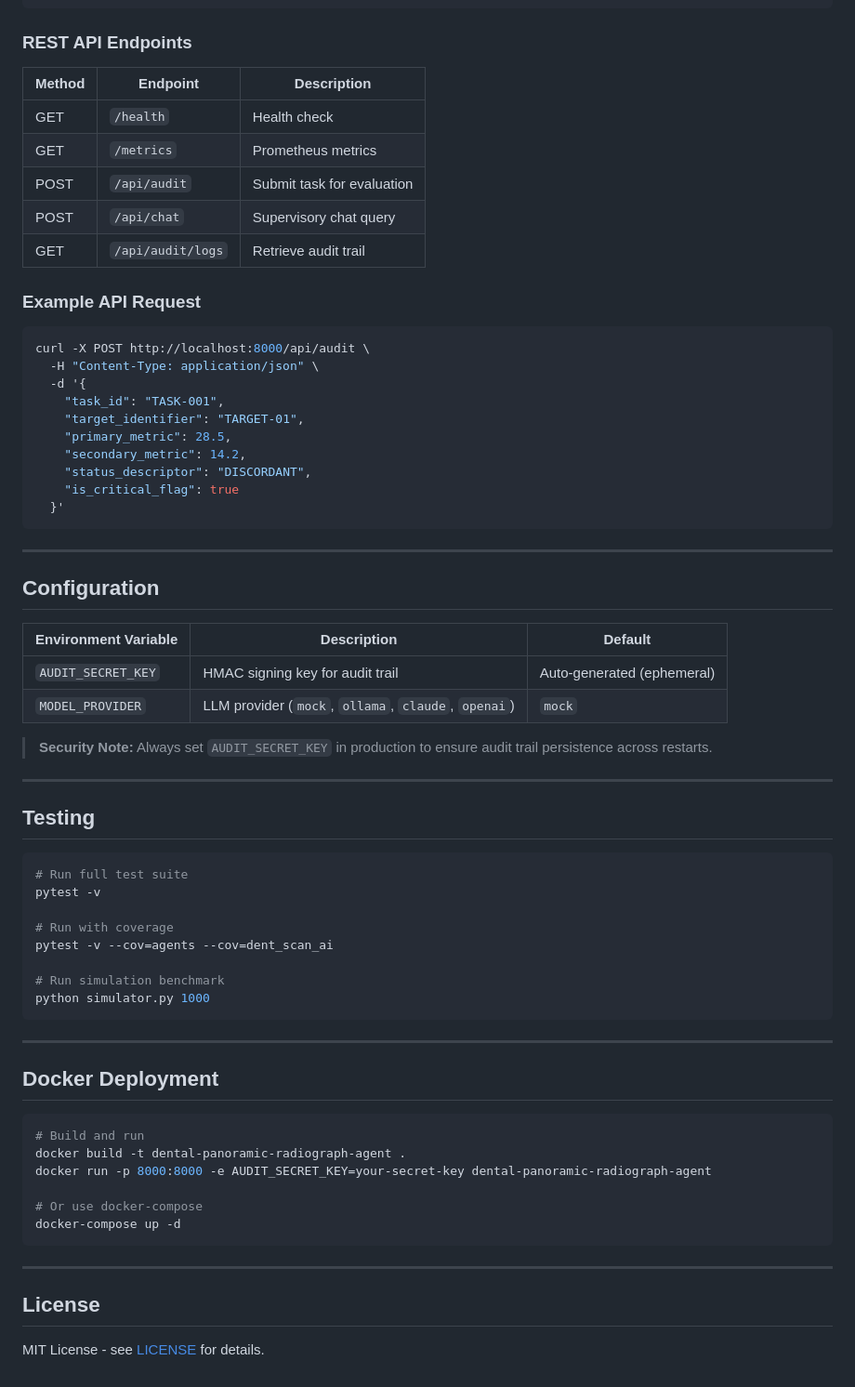
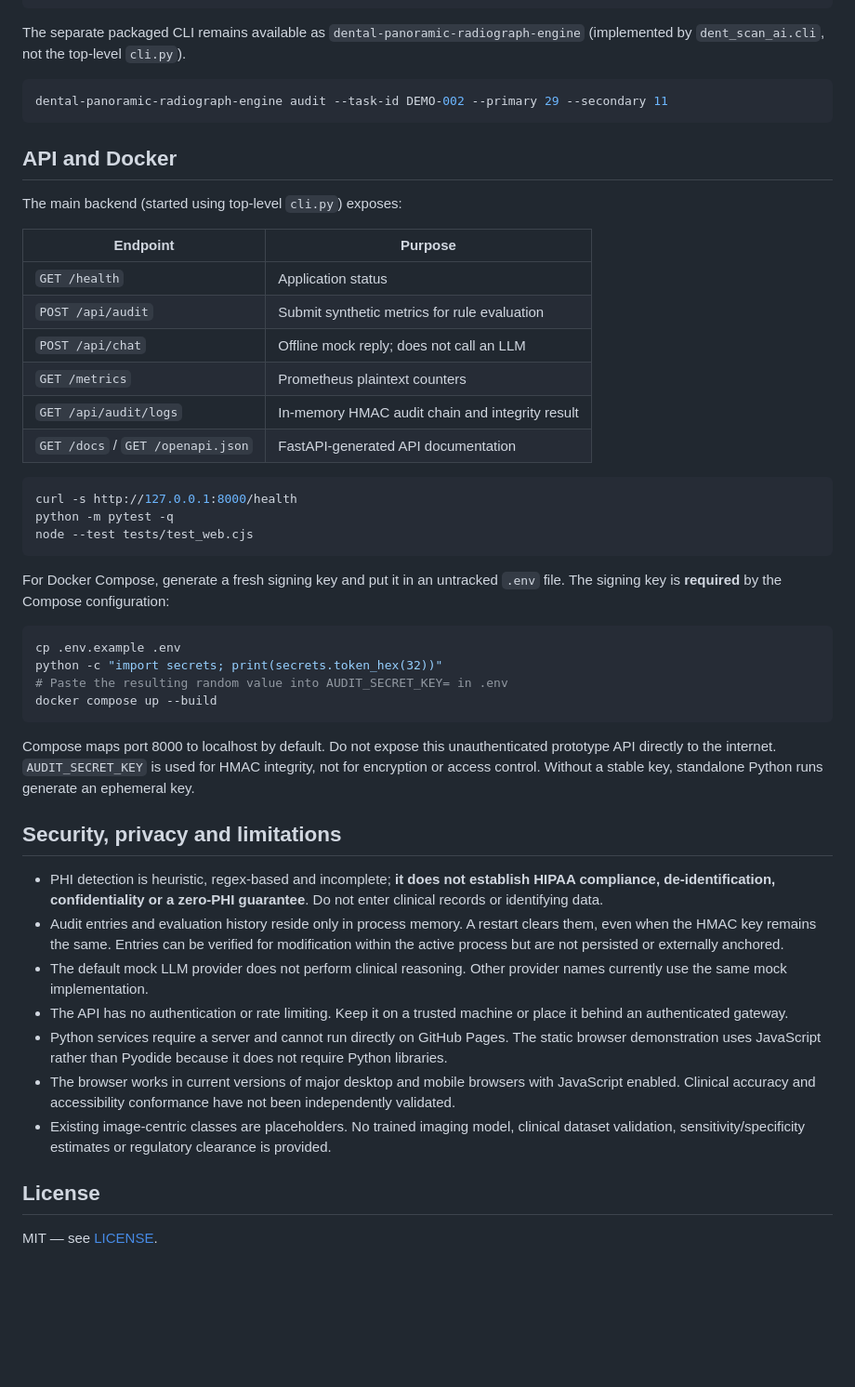
Before and after one commit to abusuraihsakhri/dental-panoramic-radiograph-agent, a Markdown page: README.md, the part around one of its changes. Shown at 93% size. Drawn GitHub-style; blank space fills up the shorter version.

````diff
--- a/README.md
+++ b/README.md
@@ -100,72 +32,52 @@ python cli.py verify-audit
 python cli.py serve --host 127.0.0.1 --port 8000
 ```
 
-### REST API Endpoints
-
-| Method | Endpoint | Description |
-|--------|----------|-------------|
-| GET | `/health` | Health check |
-| GET | `/metrics` | Prometheus metrics |
-| POST | `/api/audit` | Submit task for evaluation |
-| POST | `/api/chat` | Supervisory chat query |
-| GET | `/api/audit/logs` | Retrieve audit trail |
-
-### Example API Request
+The separate packaged CLI remains available as `dental-panoramic-radiograph-engine` (implemented by `dent_scan_ai.cli`, not the top-level `cli.py`).
 
 ```bash
-curl -X POST http://localhost:8000/api/audit \
-  -H "Content-Type: application/json" \
-  -d '{
-    "task_id": "TASK-001",
-    "target_identifier": "TARGET-01",
-    "primary_metric": 28.5,
-    "secondary_metric": 14.2,
-    "status_descriptor": "DISCORDANT",
-    "is_critical_flag": true
-  }'
+dental-panoramic-radiograph-engine audit --task-id DEMO-002 --primary 29 --secondary 11
 ```
 
----
+## API and Docker
 
-## Configuration
+The main backend (started using top-level `cli.py`) exposes:
 
-| Environment Variable | Description | Default |
-|---------------------|-------------|---------|
-| `AUDIT_SECRET_KEY` | HMAC signing key for audit trail | Auto-generated (ephemeral) |
-| `MODEL_PROVIDER` | LLM provider (`mock`, `ollama`, `claude`, `openai`) | `mock` |
-
-> **Security Note:** Always set `AUDIT_SECRET_KEY` in production to ensure audit trail persistence across restarts.
-
----
-
-## Testing
+| Endpoint | Purpose |
+| --- | --- |
+| `GET /health` | Application status |
+| `POST /api/audit` | Submit synthetic metrics for rule evaluation |
+| `POST /api/chat` | Offline mock reply; does not call an LLM |
+| `GET /metrics` | Prometheus plaintext counters |
+| `GET /api/audit/logs` | In-memory HMAC audit chain and integrity result |
+| `GET /docs` / `GET /openapi.json` | FastAPI-generated API documentation |
 
 ```bash
-# Run full test suite
-pytest -v
-
-# Run with coverage
-pytest -v --cov=agents --cov=dent_scan_ai
-
-# Run simulation benchmark
-python simulator.py 1000
+curl -s http://127.0.0.1:8000/health
+python -m pytest -q
+node --test tests/test_web.cjs
 ```
 
----
-
-## Docker Deployment
+For Docker Compose, generate a fresh signing key and put it in an untracked `.env` file. The signing key is **required** by the Compose configuration:
 
 ```bash
-# Build and run
-docker build -t dental-panoramic-radiograph-agent .
-docker run -p 8000:8000 -e AUDIT_SECRET_KEY=your-secret-key dental-panoramic-radiograph-agent
-
-# Or use docker-compose
-docker-compose up -d
+cp .env.example .env
+python -c "import secrets; print(secrets.token_hex(32))"
+# Paste the resulting random value into AUDIT_SECRET_KEY= in .env
+docker compose up --build
 ```
 
----
+Compose maps port 8000 to localhost by default. Do not expose this unauthenticated prototype API directly to the internet. `AUDIT_SECRET_KEY` is used for HMAC integrity, not for encryption or access control. Without a stable key, standalone Python runs generate an ephemeral key.
+
+## Security, privacy and limitations
+
+- PHI detection is heuristic, regex-based and incomplete; **it does not establish HIPAA compliance, de-identification, confidentiality or a zero-PHI guarantee**. Do not enter clinical records or identifying data.
+- Audit entries and evaluation history reside only in process memory. A restart clears them, even when the HMAC key remains the same. Entries can be verified for modification within the active process but are not persisted or externally anchored.
+- The default mock LLM provider does not perform clinical reasoning. Other provider names currently use the same mock implementation.
+- The API has no authentication or rate limiting. Keep it on a trusted machine or place it behind an authenticated gateway.
+- Python services require a server and cannot run directly on GitHub Pages. The static browser demonstration uses JavaScript rather than Pyodide because it does not require Python libraries.
+- The browser works in current versions of major desktop and mobile browsers with JavaScript enabled. Clinical accuracy and accessibility conformance have not been independently validated.
+- Existing image-centric classes are placeholders. No trained imaging model, clinical dataset validation, sensitivity/specificity estimates or regulatory clearance is provided.
 
 ## License
 
-MIT License - see [LICENSE](LICENSE) for details.
+MIT — see [LICENSE](LICENSE).
````
Also changed, not shown: other parts of README.md (+15 -83 lines).
